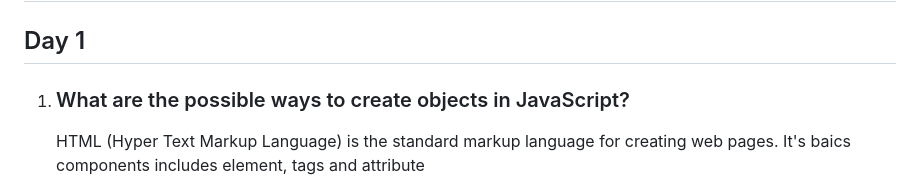
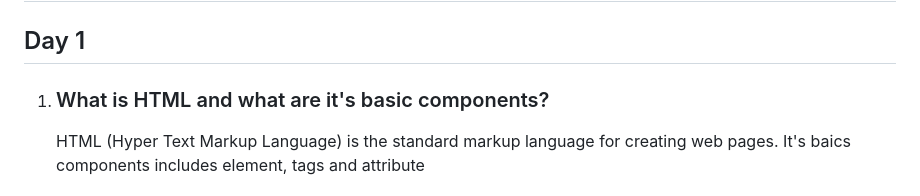
Before and after one commit to Saran-pariyar/100_Days_Of_Frontend_Interview_Questions, a Markdown page: README.md, the part around the change. GitHub-like rendering.

Commit message:
Solved questions mistake

```diff
--- a/README.md
+++ b/README.md
@@ -33,7 +33,7 @@ Number of questions will be divided like this:
 
 ## Day 1
 
-1. ### What are the possible ways to create objects in JavaScript?
+1. ### What is HTML and what are it's basic components?
 
    HTML (Hyper Text Markup Language) is the standard markup language for creating web pages. It's baics components includes element, tags and attribute
 
```
